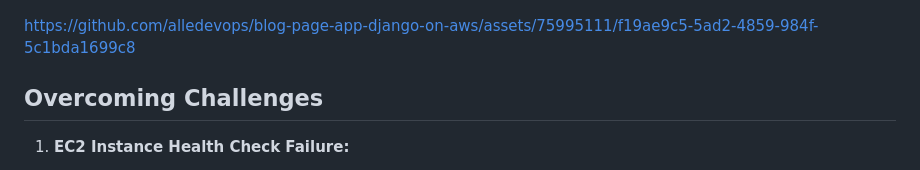
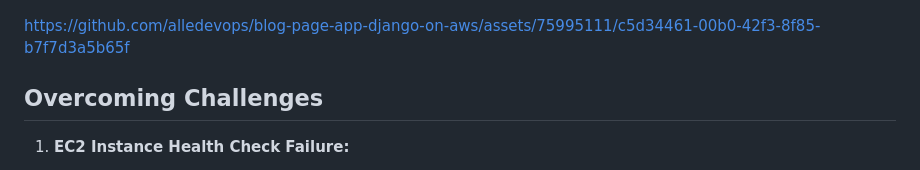
Before and after one commit to alledevops/blog-page-app-django-on-aws, a Markdown page: README.md, the part around the change. GitHub-like rendering.

```diff
--- a/README.md
+++ b/README.md
@@ -110,7 +110,7 @@ Please check the [outcomes](./outcomes/) folder to view all the images and video
 
 ![](./blog_home_page.JPG)
 
-https://github.com/alledevops/blog-page-app-django-on-aws/assets/75995111/f19ae9c5-5ad2-4859-984f-5c1bda1699c8
+https://github.com/alledevops/blog-page-app-django-on-aws/assets/75995111/c5d34461-00b0-42f3-8f85-b7f7d3a5b65f
 
 ## Overcoming Challenges
 
```
